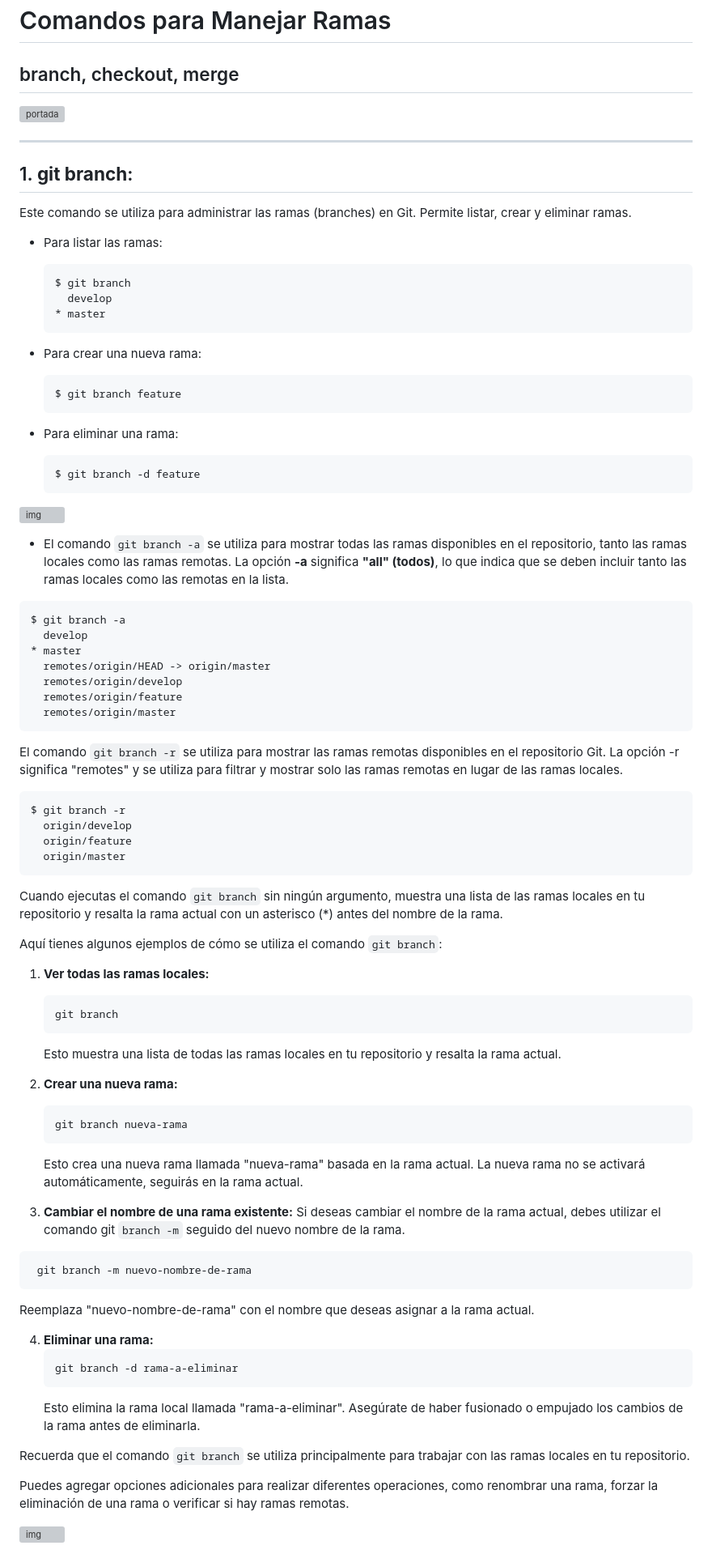
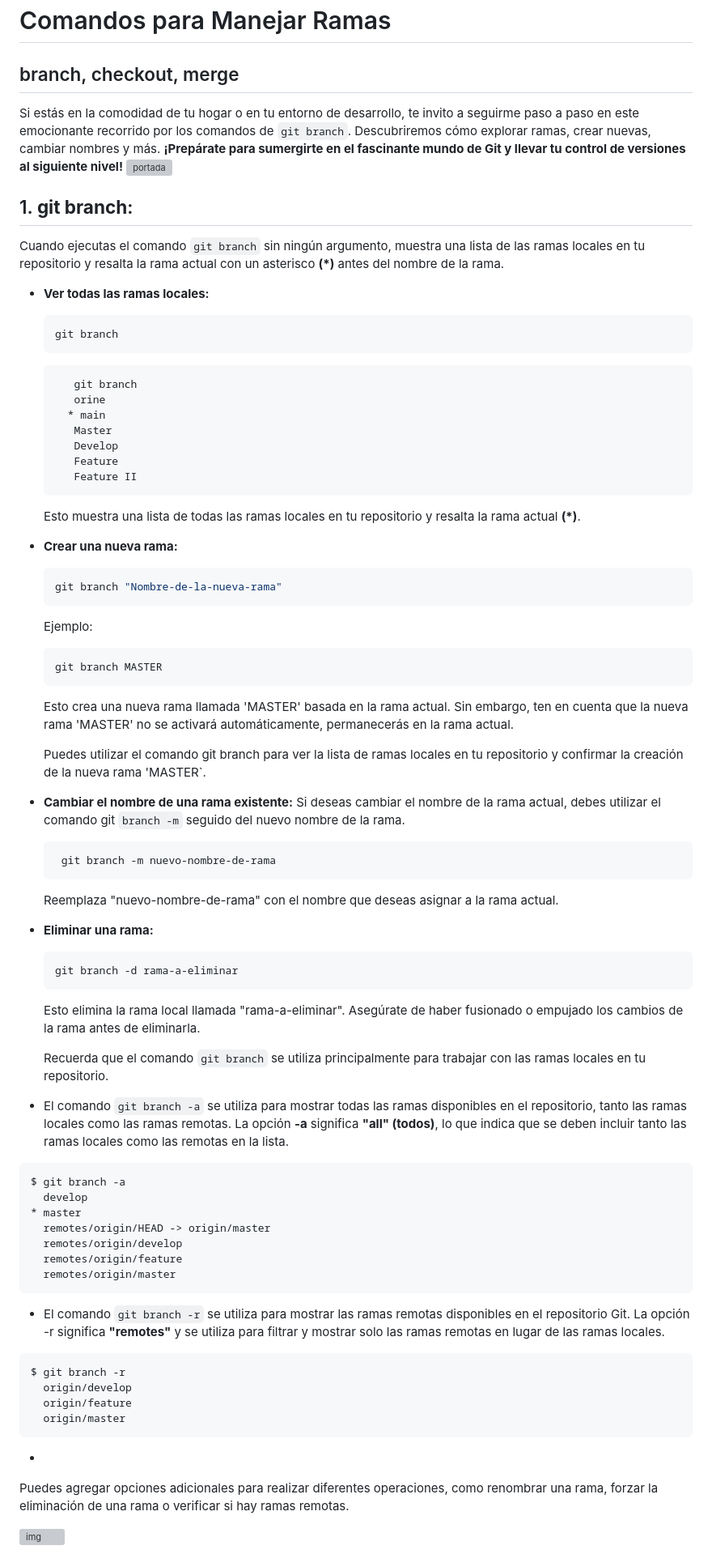
Before and after one commit to ByChokeYT/Curso_de_Git_GitHub, a Markdown page: 04 .Comandos para Manejar Ramas/Readme.md, the part around the change. Shown: that part at 81% size. Drawn GitHub-style; grey boxes are pictures that could not be loaded.

Commit message:
👌 MEJORAR: readme

````diff
--- a/04 .Comandos para Manejar Ramas/Readme.md
+++ b/04 .Comandos para Manejar Ramas/Readme.md
@@ -1,32 +1,56 @@
 # Comandos para Manejar Ramas
 ## branch, checkout, merge
 
+Si estás en la comodidad de tu hogar o en tu entorno de desarrollo, te invito a seguirme paso a paso en este emocionante recorrido por los comandos de `git branch`. Descubriremos cómo explorar ramas, crear nuevas, cambiar nombres y más. **¡Prepárate para sumergirte en el fascinante mundo de Git y llevar tu control de versiones al siguiente nivel!**
 ![portada](https://miro.medium.com/v2/resize:fit:801/1*DhagidpZutkaCmAZobmzDQ.png)
-
----
 
 ## 1. **git branch**:
 
- Este comando se utiliza para administrar las ramas (branches) en Git. Permite listar, crear y eliminar ramas.
+ Cuando ejecutas el comando `git branch` sin ningún argumento, muestra una lista de las ramas locales en tu repositorio y resalta la rama actual con un asterisco **(*)** antes del nombre de la rama.
 
-   - Para listar las ramas:
-     ```
-     $ git branch
-       develop
-     * master
-     ```
+- **Ver todas las ramas locales:**
+   ```
+   git branch
+   ```
+   ```bash
+      git branch
+      orine
+     * main
+      Master
+      Develop
+      Feature
+      Feature II
+    ```
+   Esto muestra una lista de todas las ramas locales en tu repositorio y resalta la rama actual **(*)**.
 
-   - Para crear una nueva rama:
-     ```
-     $ git branch feature
-     ```
+- **Crear una nueva rama:**
+   ```bash
+   git branch "Nombre-de-la-nueva-rama"
+   ```
+   Ejemplo:
 
-   - Para eliminar una rama:
-     ```
-     $ git branch -d feature
-     ```
+   ```bash
+   git branch MASTER
+   ```
+   Esto crea una nueva rama llamada 'MASTER' basada en la rama actual. Sin embargo, ten en cuenta que la nueva rama 'MASTER' no se activará automáticamente, permanecerás en la rama actual.
 
-![img](https://i.stack.imgur.com/GoImX.png)
+    Puedes utilizar el comando git branch para ver la lista de ramas locales en tu repositorio y confirmar la creación de la nueva rama 'MASTER`.
+
+
+- **Cambiar el nombre de una rama existente:**
+Si deseas cambiar el nombre de la rama actual, debes utilizar el comando git `branch -m` seguido del nuevo nombre de la rama.
+  ```bash
+   git branch -m nuevo-nombre-de-rama
+   ```
+   Reemplaza "nuevo-nombre-de-rama" con el nombre que deseas asignar a la rama actual.
+
+- **Eliminar una rama:**
+   ```bash
+   git branch -d rama-a-eliminar
+   ```
+   Esto elimina la rama local llamada "rama-a-eliminar". Asegúrate de haber fusionado o empujado los cambios de la rama antes de eliminarla.
+
+    Recuerda que el comando `git branch` se utiliza principalmente para trabajar con las ramas locales en tu repositorio.
 
 - El comando `git branch -a` se utiliza para mostrar todas las ramas disponibles en el repositorio, tanto las ramas locales como las ramas remotas. La opción **-a** significa **"all" (todos)**, lo que indica que se deben incluir tanto las ramas locales como las remotas en la lista.
 
@@ -40,7 +64,7 @@ $ git branch -a
   remotes/origin/master
 ```
 
-El comando `git branch -r` se utiliza para mostrar las ramas remotas disponibles en el repositorio Git. La opción -r significa "remotes" y se utiliza para filtrar y mostrar solo las ramas remotas en lugar de las ramas locales.
+- El comando `git branch -r` se utiliza para mostrar las ramas remotas disponibles en el repositorio Git. La opción -r significa **"remotes"** y se utiliza para filtrar y mostrar solo las ramas remotas en lugar de las ramas locales.
 ```bash
 $ git branch -r
   origin/develop
@@ -48,36 +72,8 @@ $ git branch -r
   origin/master
 ```
 
-Cuando ejecutas el comando `git branch` sin ningún argumento, muestra una lista de las ramas locales en tu repositorio y resalta la rama actual con un asterisco (*) antes del nombre de la rama.
 
-Aquí tienes algunos ejemplos de cómo se utiliza el comando `git branch`:
-
-1. **Ver todas las ramas locales:**
-   ```
-   git branch
-   ```
-   Esto muestra una lista de todas las ramas locales en tu repositorio y resalta la rama actual.
-
-2. **Crear una nueva rama:**
-   ```bash
-   git branch nueva-rama
-   ```
-   Esto crea una nueva rama llamada "nueva-rama" basada en la rama actual. La nueva rama no se activará automáticamente, seguirás en la rama actual.
-
-3. **Cambiar el nombre de una rama existente:**
-Si deseas cambiar el nombre de la rama actual, debes utilizar el comando git `branch -m` seguido del nuevo nombre de la rama.
-  ```bash
-   git branch -m nuevo-nombre-de-rama
-   ```
-   Reemplaza "nuevo-nombre-de-rama" con el nombre que deseas asignar a la rama actual.
-
-4. **Eliminar una rama:**
-   ```bash
-   git branch -d rama-a-eliminar
-   ```
-   Esto elimina la rama local llamada "rama-a-eliminar". Asegúrate de haber fusionado o empujado los cambios de la rama antes de eliminarla.
-
-Recuerda que el comando `git branch` se utiliza principalmente para trabajar con las ramas locales en tu repositorio.
+-
 
 Puedes agregar opciones adicionales para realizar diferentes operaciones, como renombrar una rama, forzar la eliminación de una rama o verificar si hay ramas remotas.
 
````
Also changed, not shown: Readme.md (+2 -2 lines).
